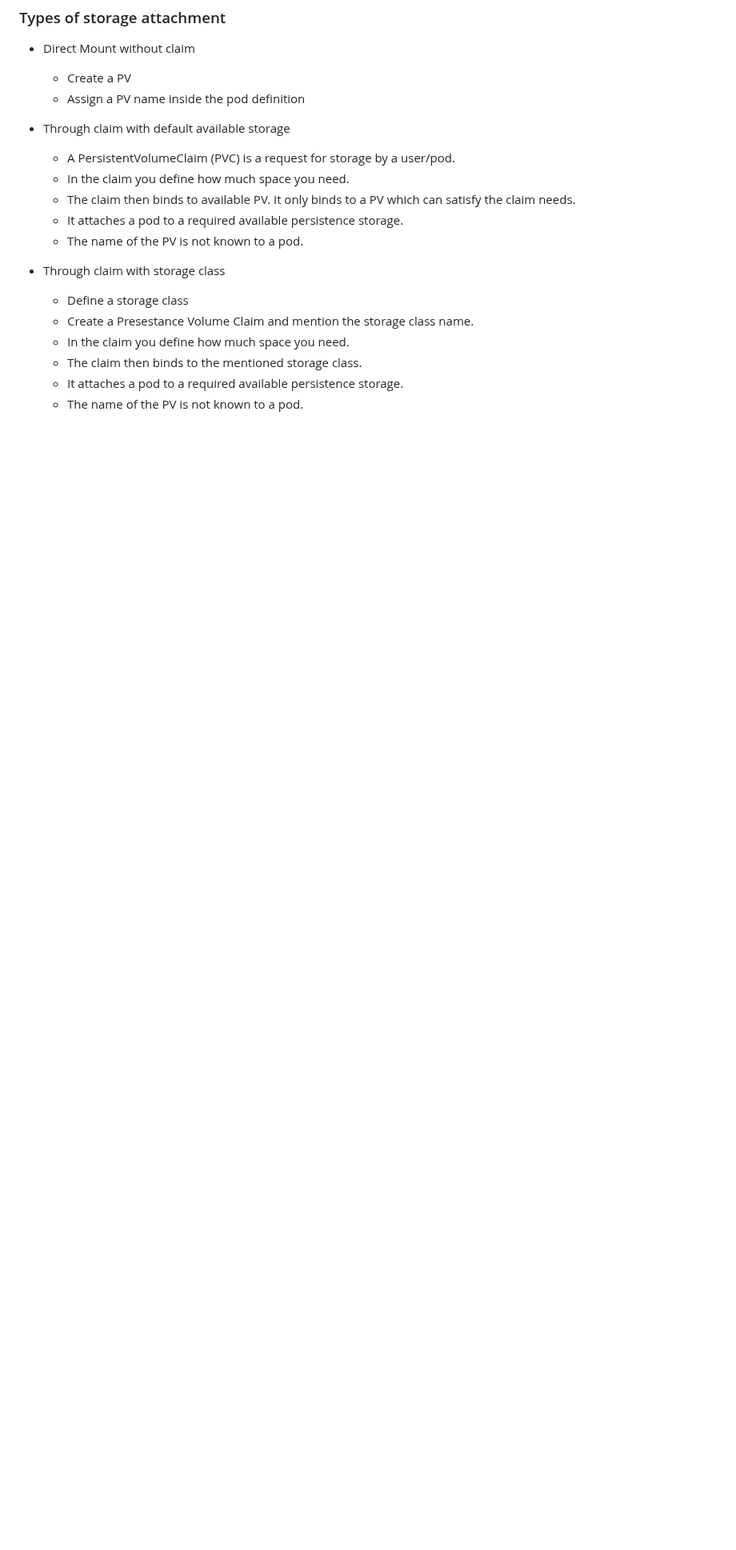
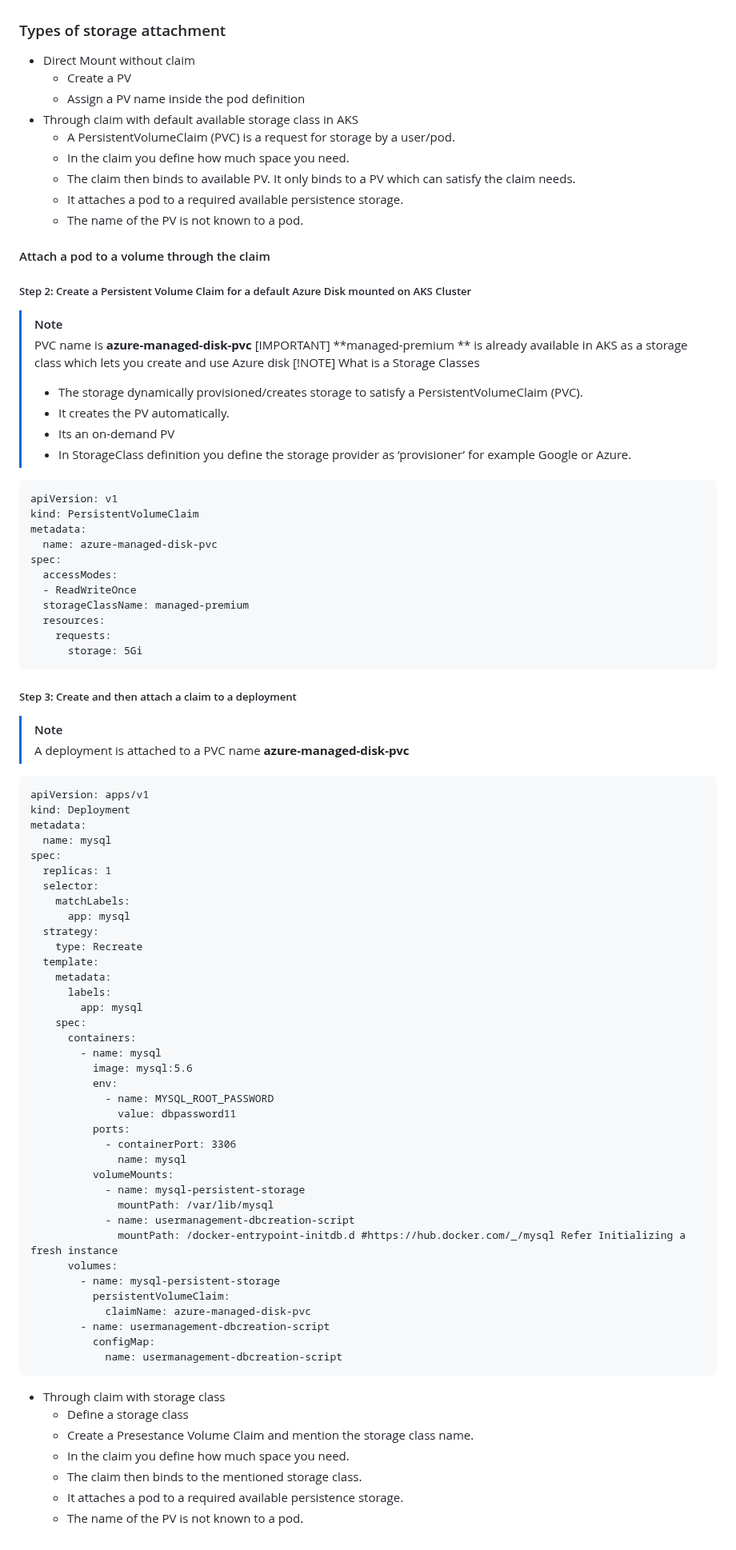
Before and after one commit to wasi-shah/Docker-AKS, a Markdown page: Storage in Kubernetes/Readme.md, the part around the change. Shown at 80% size. Drawn GitHub-style; blank space fills up the shorter version.

`````diff
--- a/Storage in Kubernetes/Readme.md
+++ b/Storage in Kubernetes/Readme.md
@@ -93,12 +93,80 @@ downwardAPI volume makes downward API data available to applications. Within the
 * Direct Mount without claim
    - Create a PV
    - Assign a PV name inside the pod definition
-* Through claim with default available storage
+* Through claim with default available storage class in AKS
   -	A PersistentVolumeClaim (PVC) is a request for storage by a user/pod.
   -	In the claim you define how much space you need.
   -	The claim then binds to available PV. It only binds to a PV which can satisfy the claim needs.
   -	It attaches a pod to a required available persistence storage.
   -	The name of the PV is not known to a pod.
+#### Attach a pod to a volume through the claim
+##### Step 2: Create a Persistent Volume Claim for a default Azure Disk mounted on AKS Cluster
+> [!NOTE]
+> PVC name is **azure-managed-disk-pvc**
+> [IMPORTANT]
+> **managed-premium ** is already available in AKS as a storage class which lets you create and use Azure disk
+> [!NOTE]
+> What is a Storage Classes
+> *	The storage dynamically provisioned/creates storage to satisfy a PersistentVolumeClaim (PVC).
+> *	It creates the PV automatically.
+> *	Its an on-demand PV
+> *	In StorageClass definition you define the storage provider as ‘provisioner’  for example Google or Azure.
+
+````
+apiVersion: v1
+kind: PersistentVolumeClaim
+metadata:
+  name: azure-managed-disk-pvc
+spec:
+  accessModes:
+  - ReadWriteOnce
+  storageClassName: managed-premium
+  resources:
+    requests:
+      storage: 5Gi
+````
+##### Step 3: Create and then attach a claim to a deployment
+> [!NOTE]
+> A deployment is attached to a PVC name  **azure-managed-disk-pvc**
+```
+apiVersion: apps/v1
+kind: Deployment
+metadata:
+  name: mysql
+spec:
+  replicas: 1
+  selector:
+    matchLabels:
+      app: mysql
+  strategy:
+    type: Recreate
+  template:
+    metadata:
+      labels:
+        app: mysql
+    spec:
+      containers:
+        - name: mysql
+          image: mysql:5.6
+          env:
+            - name: MYSQL_ROOT_PASSWORD
+              value: dbpassword11
+          ports:
+            - containerPort: 3306
+              name: mysql
+          volumeMounts:
+            - name: mysql-persistent-storage
+              mountPath: /var/lib/mysql
+            - name: usermanagement-dbcreation-script
+              mountPath: /docker-entrypoint-initdb.d #https://hub.docker.com/_/mysql Refer Initializing a fresh instance
+      volumes:
+        - name: mysql-persistent-storage
+          persistentVolumeClaim:
+            claimName: azure-managed-disk-pvc
+        - name: usermanagement-dbcreation-script
+          configMap:
+            name: usermanagement-dbcreation-script
+```
 
 * Through claim with storage class
   - Define a storage class
`````
